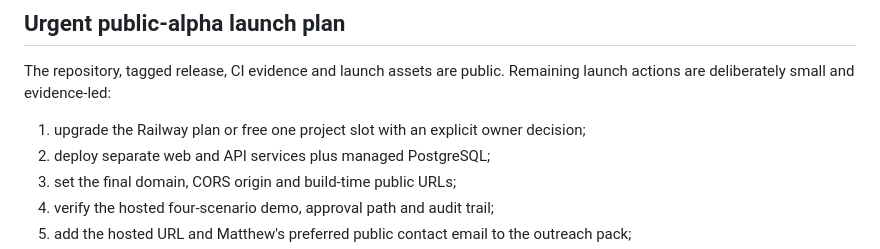
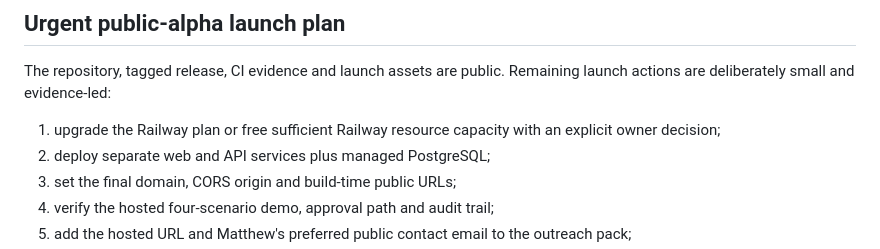
Before and after one commit to meanstackofdoom/capyn, a Markdown page: docs/project-status.md, the part around the change. GitHub-like rendering.

Commit message:
docs: clarify Railway capacity blocker

```diff
--- a/docs/project-status.md
+++ b/docs/project-status.md
@@ -34,7 +34,7 @@ Reviewed 17 August 2026. This page distinguishes code completion from hosting, a
 
 The repository, tagged release, CI evidence and launch assets are public. Remaining launch actions are deliberately small and evidence-led:
 
-1. upgrade the Railway plan or free one project slot with an explicit owner decision;
+1. upgrade the Railway plan or free sufficient Railway resource capacity with an explicit owner decision;
 2. deploy separate web and API services plus managed PostgreSQL;
 3. set the final domain, CORS origin and build-time public URLs;
 4. verify the hosted four-scenario demo, approval path and audit trail;
```
